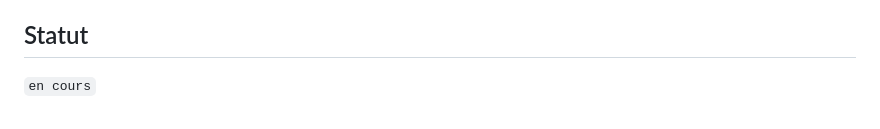
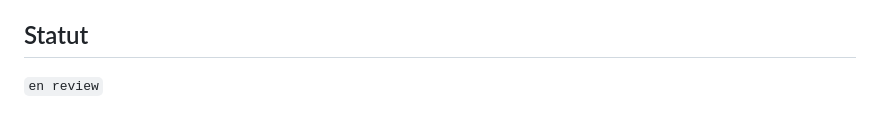
Before and after one commit to jerilycan/Queazy, a Markdown page: docs/agent-tasks/052-timeline-frise-qui-grandit.md, the part around the change. Drawn GitHub-style.

Commit message:
Tâche 052 : statut en review

```diff
--- a/docs/agent-tasks/052-timeline-frise-qui-grandit.md
+++ b/docs/agent-tasks/052-timeline-frise-qui-grandit.md
@@ -84,4 +84,4 @@ Chaque étape = un diff relu et validé avant la suivante (`/implement-step`).
 (à remplir au /review)
 
 ## Statut
-`en cours`
+`en review`
```
